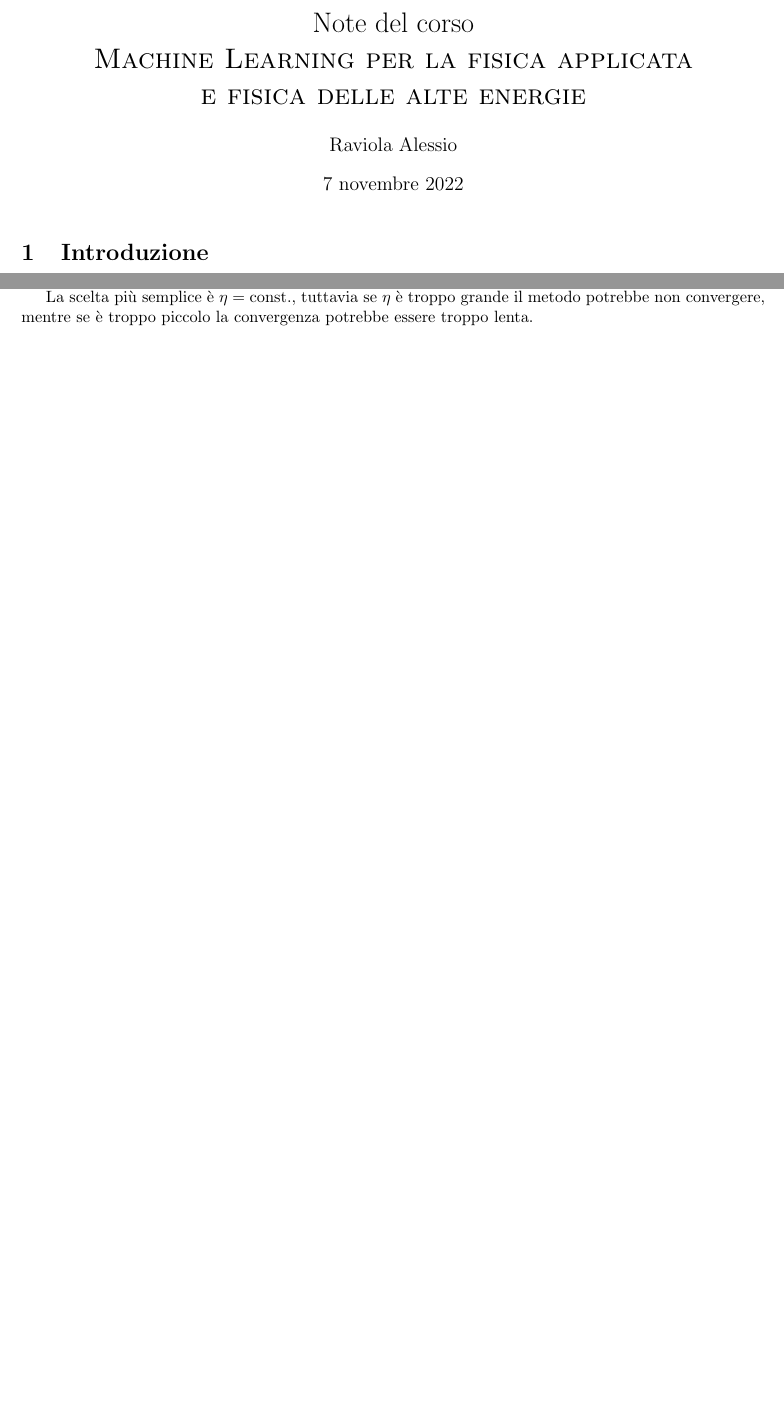
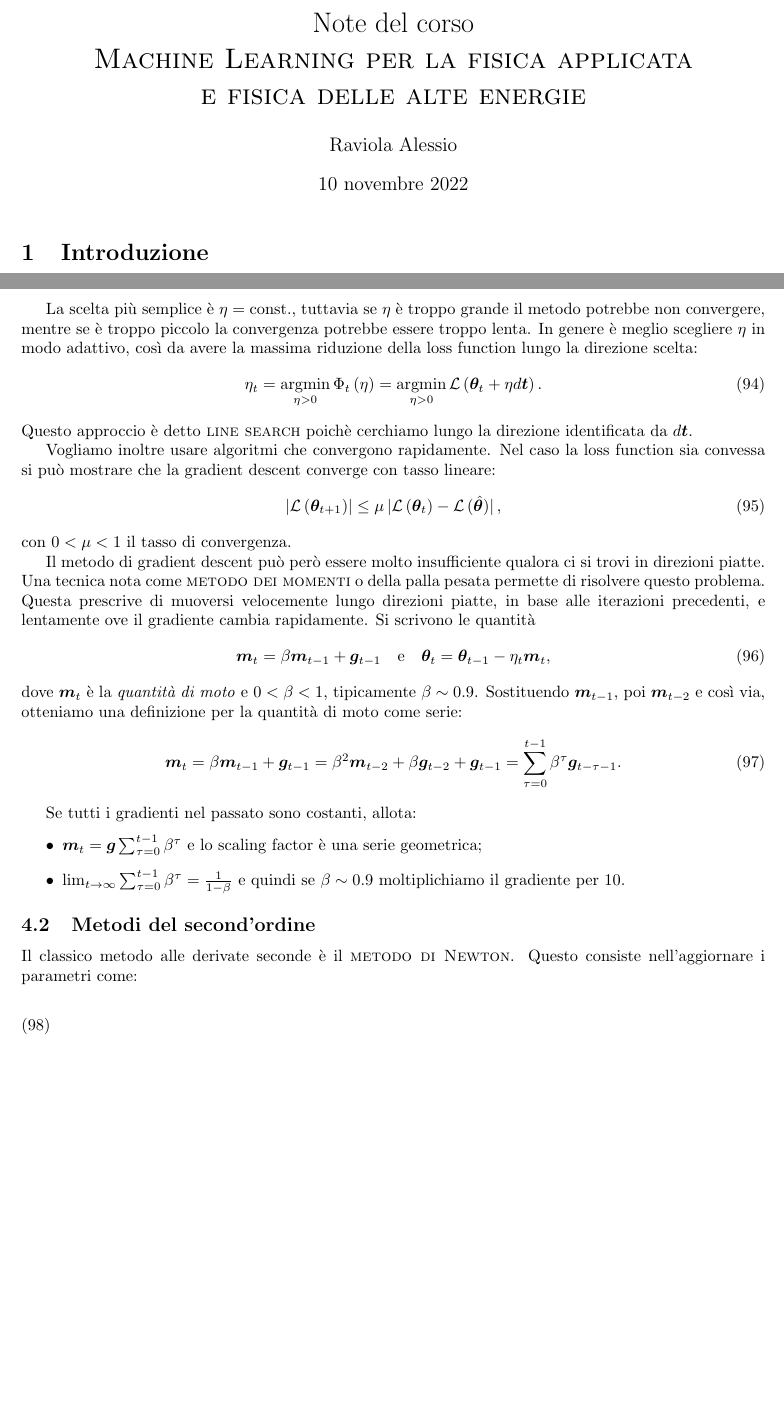
Before and after one commit to alessioRaviola/note-machine-learning, a LaTeX document (note.tex): two parts of pages 1 and 17 of 17 before the commit and two parts of pages 1 and 18 of 18 after it, joined at a grey line, cut so that both start at the same text, the shorter picture padded with empty space. The pictures show the PDF file note.pdf that the author committed with the source.

Commit message:
continued lecture 4

```diff
--- a/note.tex
+++ b/note.tex
@@ -1097,6 +1097,49 @@ Il processo che seguiamo è quindi il seguente:
 
     La scelta più semplice è \( \eta = \text{const.} \), tuttavia se \( \eta \) è troppo grande
     il metodo potrebbe non convergere, mentre se è troppo piccolo la convergenza potrebbe
-    essere troppo lenta.
+    essere troppo lenta. In genere è meglio scegliere \( \eta \) in modo adattivo, così da
+    avere la massima riduzione della loss function lungo la direzione scelta:
+    \begin{equation}
+        \eta_t = \argmin_{\eta > 0} \Phi_t \left( \eta \right) = \argmin_{\eta > 0}\mathcal{L} \left( \ve{\theta}_t + \eta d\ve{t} \right).
+    \end{equation}
+    Questo approccio è detto \im{line search} poichè cerchiamo lungo la direzione
+    identificata da \( d\ve{t} \).
+
+    Vogliamo inoltre usare algoritmi che convergono rapidamente. Nel caso la loss function
+    sia convessa si può mostrare che la gradient descent converge con tasso lineare:
+    \begin{equation}
+        \left| \mathcal{L}\left( \ve{\theta}_{t+1} \right) \right| \leq \mu \left| \mathcal{L}\left( \ve{\theta}_t \right) - \mathcal{L}\left( \shat{\ve{\theta}} \right) \right|,
+    \end{equation}
+    con \( 0 < \mu < 1 \) il tasso di convergenza.
+
+    Il metodo di gradient descent può però essere molto insufficiente qualora
+    ci si trovi in direzioni piatte. Una tecnica nota come \im{metodo dei momenti} o
+    della palla pesata permette di risolvere questo problema. Questa prescrive di muoversi
+    velocemente lungo direzioni piatte, in base alle iterazioni precedenti,
+    e lentamente ove il gradiente cambia rapidamente. Si scrivono le quantità
+    \begin{equation}
+        \ve{m}_t = \beta \ve{m}_{t-1} + \ve{g}_{t-1} \quad\text{e}\quad \ve{\theta}_t = \ve{\theta}_{t-1} - \eta_t \ve{m}_t,
+    \end{equation}
+    dove \( \ve{m}_t \) è la \textit{quantità di moto} e \( 0 < \beta < 1 \),
+    tipicamente \( \beta \sim 0.9 \). Sostituendo \( \ve{m}_{t-1} \), poi \( \ve{m}_{t-2} \)
+    e così via, otteniamo una definizione per la quantità di moto come serie:
+    \begin{equation}
+        \ve{m}_t = \beta \ve{m}_{t-1} + \ve{g}_{t-1} = \beta^2 \ve{m}_{t-2} + \beta \ve{g}_{t-2} + \ve{g}_{t-1}
+        = \sum_{\tau=0}^{t-1} \beta^\tau \ve{g}_{t-\tau-1}.
+    \end{equation}
+
+    Se tutti i gradienti nel passato sono costanti, allota:
+    \begin{itemize}
+        \item \( \ve{m}_t = \ve{g}\sum_{\tau=0}^{t-1} \beta^\tau \) e lo scaling factor è una serie geometrica;
+        \item \( \lim_{t\rightarrow\infty} \sum_{\tau=0}^{t-1}\beta^\tau = \frac{1}{1-\beta} \) e quindi se \( \beta \sim 0.9 \)
+            moltiplichiamo il gradiente per 10.
+    \end{itemize}
+
+\subsection{Metodi del second'ordine}
+    Il classico metodo alle derivate seconde è il \im{metodo di Newton}. Questo consiste
+    nell'aggiornare i parametri come:
+    \begin{equation}
+
+    \end{equation}
 
 \end{document}
```
Also changed, not shown: macros.tex (+4 -0 lines), settings.tex (+2 -2 lines), note.pdf, 5 other files.
